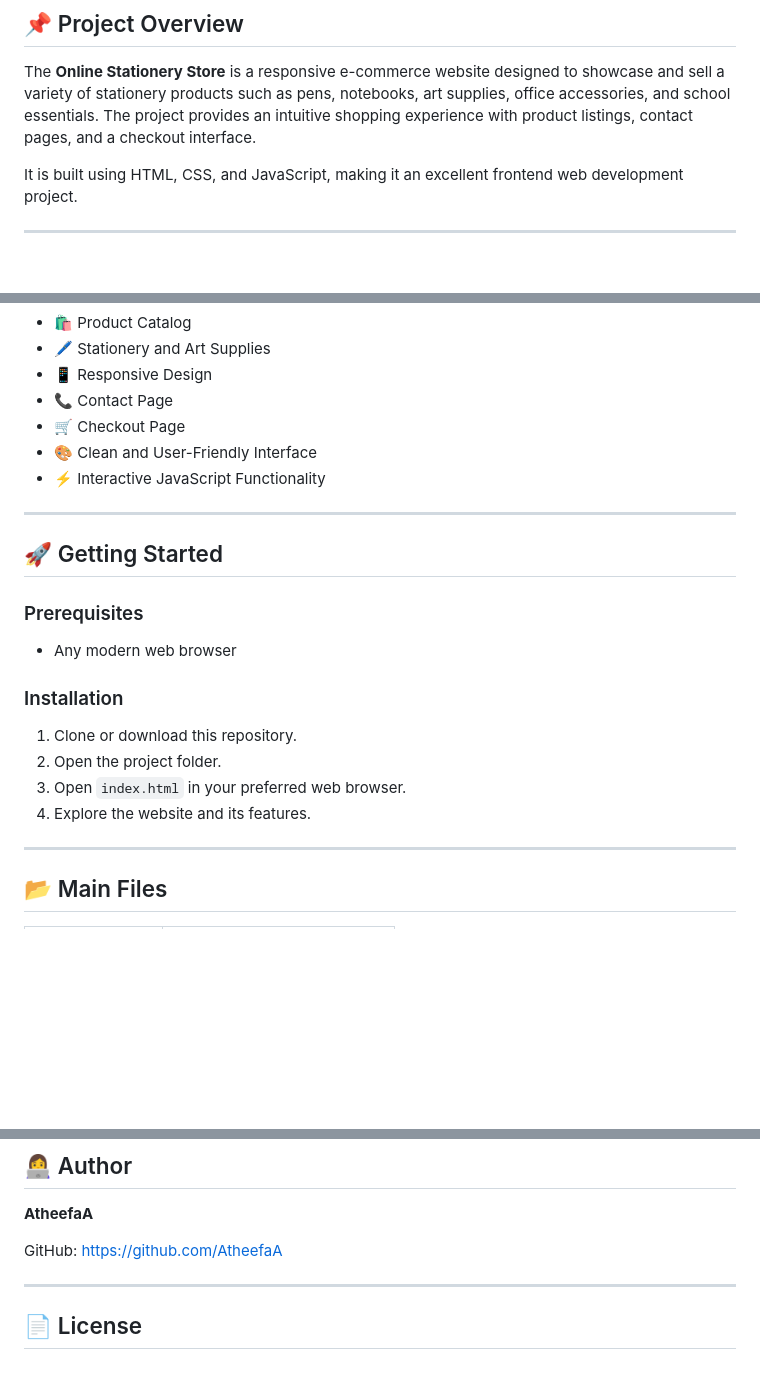
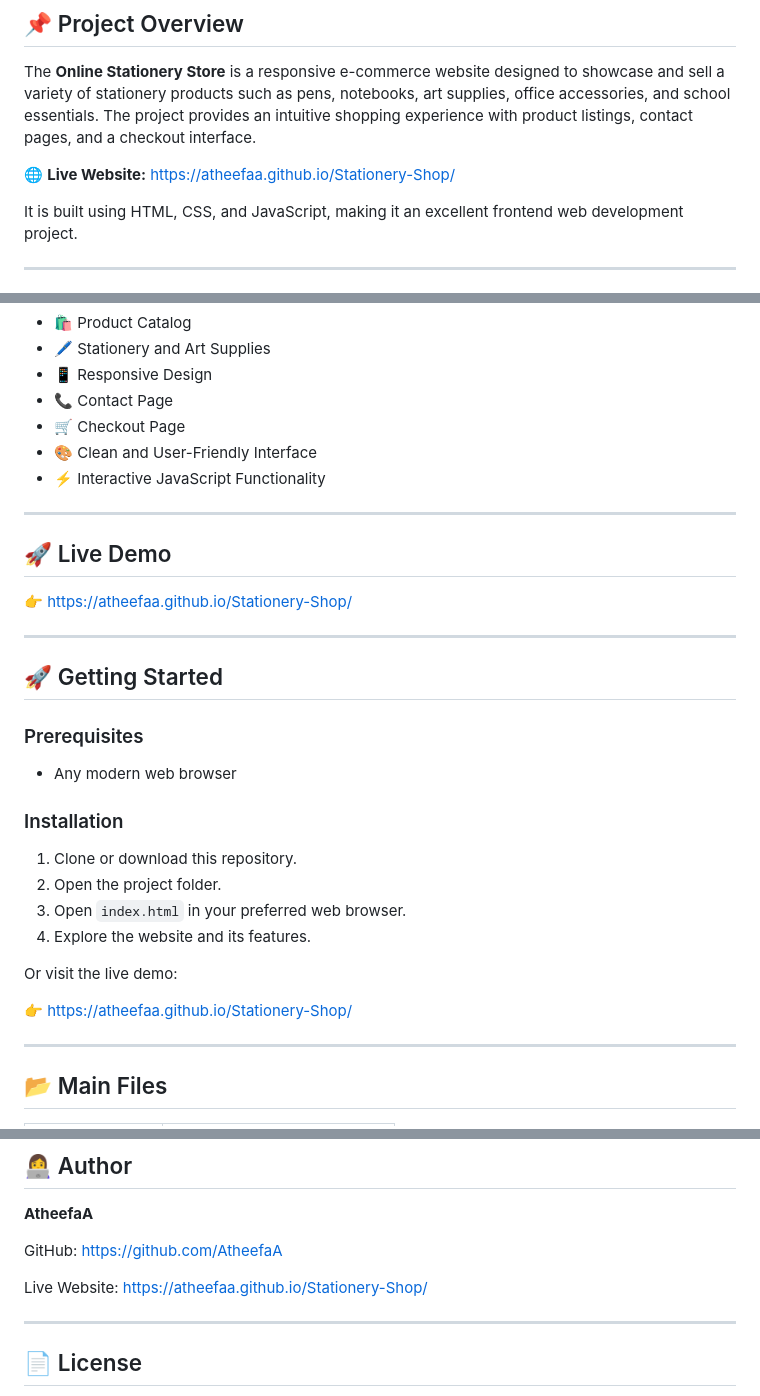
Before and after one commit to AtheefaA/Stationery-Shop, a Markdown page: README.md, 3 parts joined by grey strips. Drawn GitHub-style; blank space fills up the shorter version.

```diff
--- a/README.md
+++ b/README.md
@@ -3,6 +3,8 @@
 ## 📌 Project Overview
 
 The **Online Stationery Store** is a responsive e-commerce website designed to showcase and sell a variety of stationery products such as pens, notebooks, art supplies, office accessories, and school essentials. The project provides an intuitive shopping experience with product listings, contact pages, and a checkout interface.
+
+🌐 **Live Website:** https://atheefaa.github.io/Stationery-Shop/
 
 It is built using HTML, CSS, and JavaScript, making it an excellent frontend web development project.
 
@@ -59,6 +61,12 @@ Online-Stationery-Store/
 
 ---
 
+## 🚀 Live Demo
+
+👉 https://atheefaa.github.io/Stationery-Shop/
+
+---
+
 ## 🚀 Getting Started
 
 ### Prerequisites
@@ -71,6 +79,10 @@ Online-Stationery-Store/
 2. Open the project folder.
 3. Open `index.html` in your preferred web browser.
 4. Explore the website and its features.
+
+Or visit the live demo:
+
+👉 https://atheefaa.github.io/Stationery-Shop/
 
 ---
 
@@ -157,6 +169,8 @@ Online-Stationery-Store/
 
 GitHub: https://github.com/AtheefaA
 
+Live Website: https://atheefaa.github.io/Stationery-Shop/
+
 ---
 
 ## 📄 License
```
